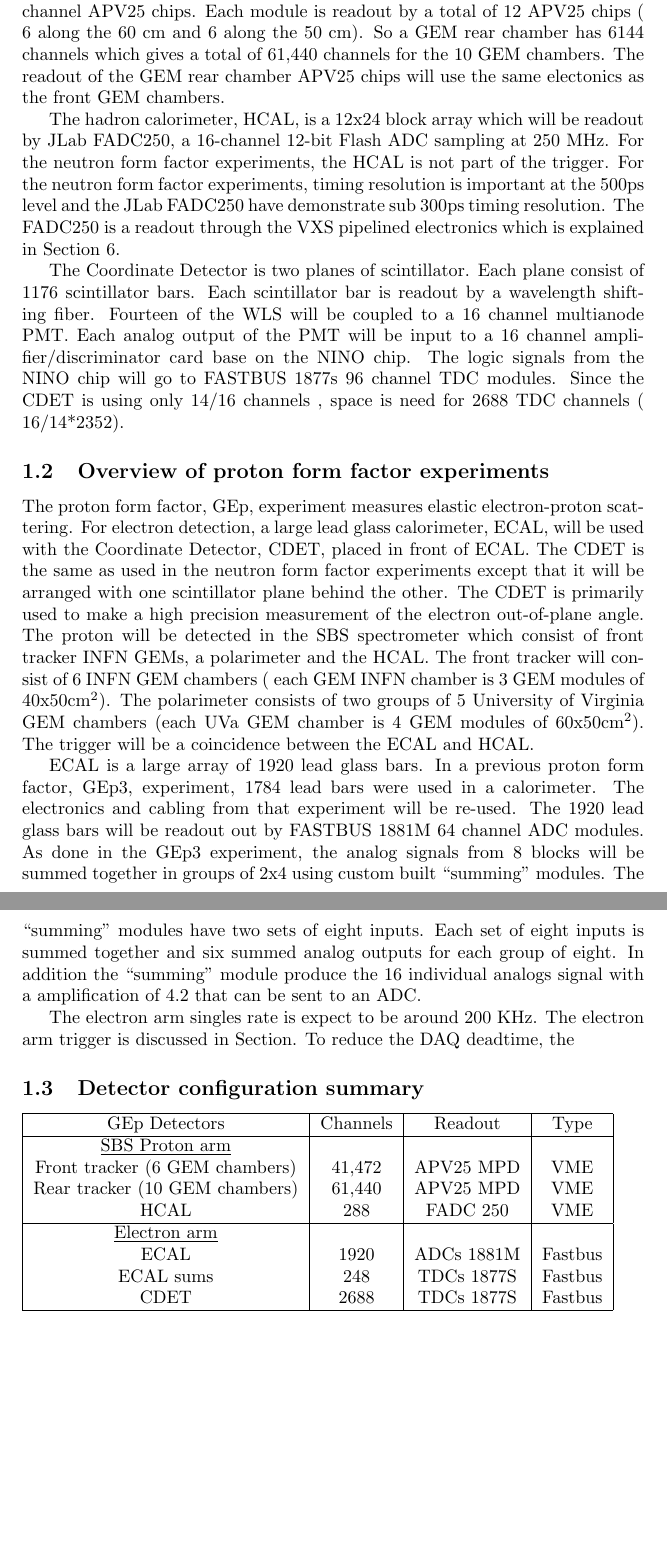
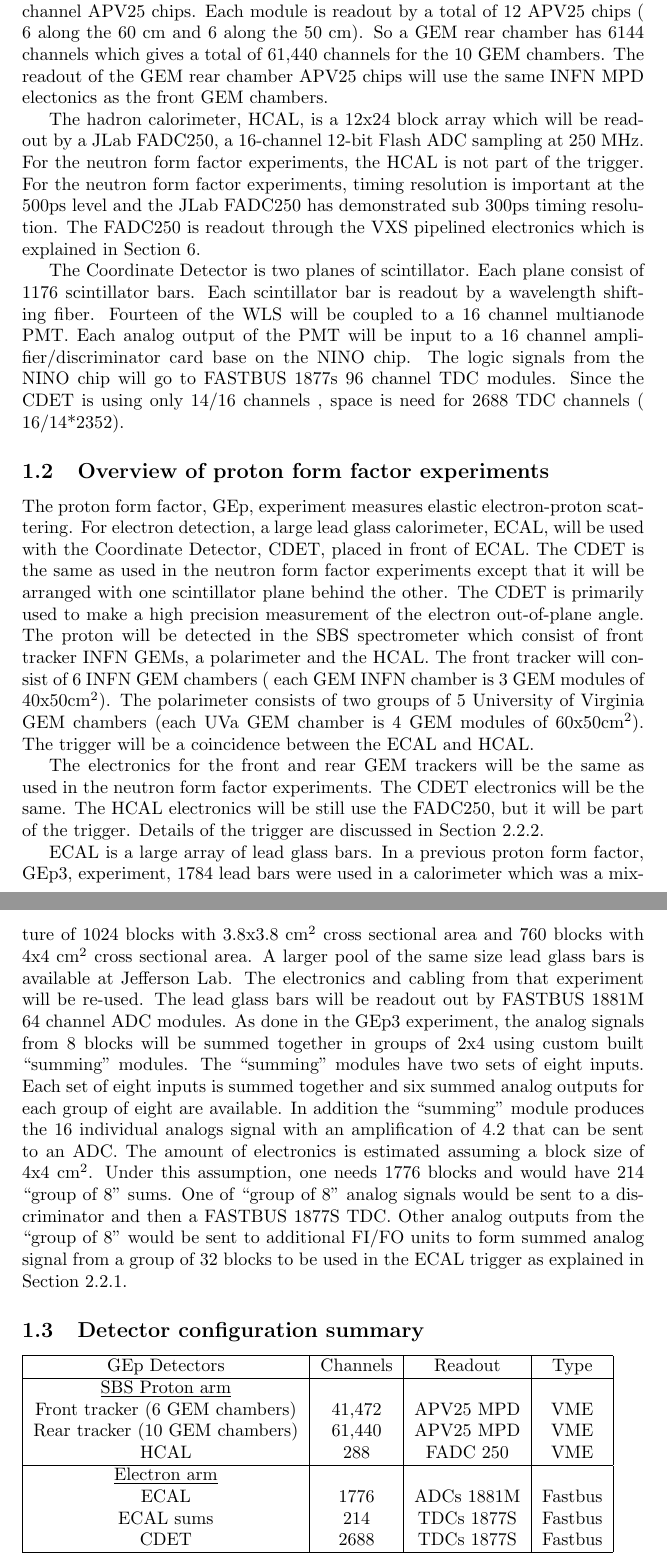
Before and after one commit to camsonne/sbsdaq, a LaTeX document (SBS-DAQ.tex): two parts of pages 2 and 3 of 15, joined at a grey line, cut so that both start at the same text, the shorter picture padded with empty space. Compiled offline with pdfLaTeX.

Commit message:
Update ECal figure and writeup

```diff
--- a/SBS-DAQ.tex
+++ b/SBS-DAQ.tex
@@ -53,12 +53,13 @@ of 60x200 cm$^2$. The readout plane is pitched at 400~$\mu$m and two strips are
 the number of readout channels. Readout is done using 128 channel APV25 chips. Each module is readout
 by a total of  12 APV25 chips (  6 along the 60~cm and 6 along the 50~cm). So a GEM rear chamber has
 6144 channels which gives a total of 61,440 channels for the 10 GEM chambers. The readout of the GEM
-rear chamber APV25 chips will use the same electonics as the front GEM chambers.
+rear chamber APV25 chips will use the same INFN MPD electonics as the front GEM chambers.
 
-The hadron calorimeter, HCAL, is a 12x24 block array which will be readout by JLab FADC250, a 16-channel 12-bit Flash
+The hadron calorimeter, HCAL, is a 12x24 block array which will be readout
+by a JLab FADC250, a 16-channel 12-bit Flash
 ADC sampling at 250 MHz. For the neutron form factor experiments, the HCAL is not part of the trigger. For the
-neutron form factor experiments, timing resolution is important at the 500ps level and the JLab FADC250 have
-demonstrate sub 300ps timing resolution. The FADC250 is a readout through the VXS pipelined electronics
+neutron form factor experiments, timing resolution is important at the 500ps level and the JLab FADC250 has
+demonstrated sub 300ps timing resolution. The FADC250 is readout through the VXS pipelined electronics
 which is explained in Section~\ref{sec:hcal-vxs}.
 
 
@@ -71,6 +72,7 @@ Since the CDET is using only 14/16 channels , space is need for 2688 TDC channel
 
 
 \subsection{Overview of proton form factor experiments}
+\label{sec:over-pff}
 The proton form factor, GEp, experiment measures elastic electron-proton scattering. For electron
 detection, a large lead glass calorimeter, ECAL,  will be used with the Coordinate Detector, CDET, placed in front
 of ECAL. The CDET is the same as used in the neutron form factor experiments except
@@ -81,18 +83,28 @@ The front tracker will consist of 6 INFN GEM chambers ( each GEM INFN chamber is
 The polarimeter consists of two groups of 5 University of Virginia GEM chambers (each UVa GEM chamber
 is 4 GEM modules of 60x50cm$^2$). The trigger will be a coincidence between the ECAL and HCAL.
 
-ECAL is a large array of 1920 lead glass bars. In a previous proton form factor, GEp3,  experiment, 1784 lead bars
-were used in a calorimeter. The electronics and cabling from that experiment will be re-used. The 1920
+The electronics for the front and rear GEM trackers will be the same as used in the neutron form factor
+experiments. The CDET electronics will be the same. The HCAL electronics will be still use the FADC250, but it will be part of the trigger. Details of the trigger are discussed in Section~\ref{sec:hcal-trig}.
+
+ECAL is a large array of lead glass bars. In a previous proton form factor, GEp3,  experiment, 1784 lead bars
+were used in a calorimeter which was a mixture of 1024 blocks with 3.8x3.8~cm$^2$ cross sectional area and
+760 blocks with 4x4~cm$^2$ cross sectional area. A larger pool of the same size lead glass bars is
+available at Jefferson Lab.
+The electronics and cabling from that experiment will be re-used. The
 lead glass bars will be readout out by  FASTBUS 1881M 64 channel ADC modules. As done in the GEp3 experiment,
 the analog signals from 8 blocks will be summed together in groups of 2x4 using custom built ``summing'' modules.
 The ``summing'' modules have two sets of eight inputs. Each set of eight inputs is summed together
-and six summed analog outputs for each group of eight. In addition the ``summing'' module produce the 16 individual
-analogs signal with a amplification of 4.2 that can be sent to an ADC.
+and six summed analog outputs for each group of eight are available. In addition the ``summing'' module
+produces the 16 individual
+analogs signal with an amplification of 4.2 that can be sent to an ADC. The amount of electronics is
+estimated assuming a block size of 4x4~cm$^2$. Under this assumption, one needs 1776 blocks and would
+have 214 ``group of 8'' sums. One of   ``group of 8'' analog signals would be sent to a discriminator
+and then a FASTBUS 1877S TDC. Other analog outputs from the  ``group of 8'' would be sent to additional
+FI/FO units to form summed analog signal from a group of 32 blocks to be used in the ECAL trigger as
+explained in Section~\ref{sec:ecal-trig}.
 
 
-The electron arm
-singles rate is expect to be around 200~KHz. The electron arm trigger is discussed in Section. To reduce
-the DAQ deadtime, the
+
 
 \subsection{Detector configuration summary}
 \begin{tabular}{|c|c|c|c|}
@@ -105,8 +117,8 @@ Rear tracker (10 GEM chambers) & 61,440& APV25 MPD& VME\\
 HCAL & 288 & FADC 250 &VME\\
 \hline
 \underline{Electron arm} & & & \\
-ECAL & 1920 & ADCs 1881M &Fastbus\\
-ECAL sums& 248 & TDCs 1877S &Fastbus\\
+ECAL & 1776 & ADCs 1881M &Fastbus\\
+ECAL sums& 214 & TDCs 1877S &Fastbus\\
 CDET & 2688 & TDCs 1877S &Fastbus \\
 \hline
 \hline
```
Also changed, not shown: figs/cfpa.pdf, SBS-DAQ.tex (17 more changed lines).
